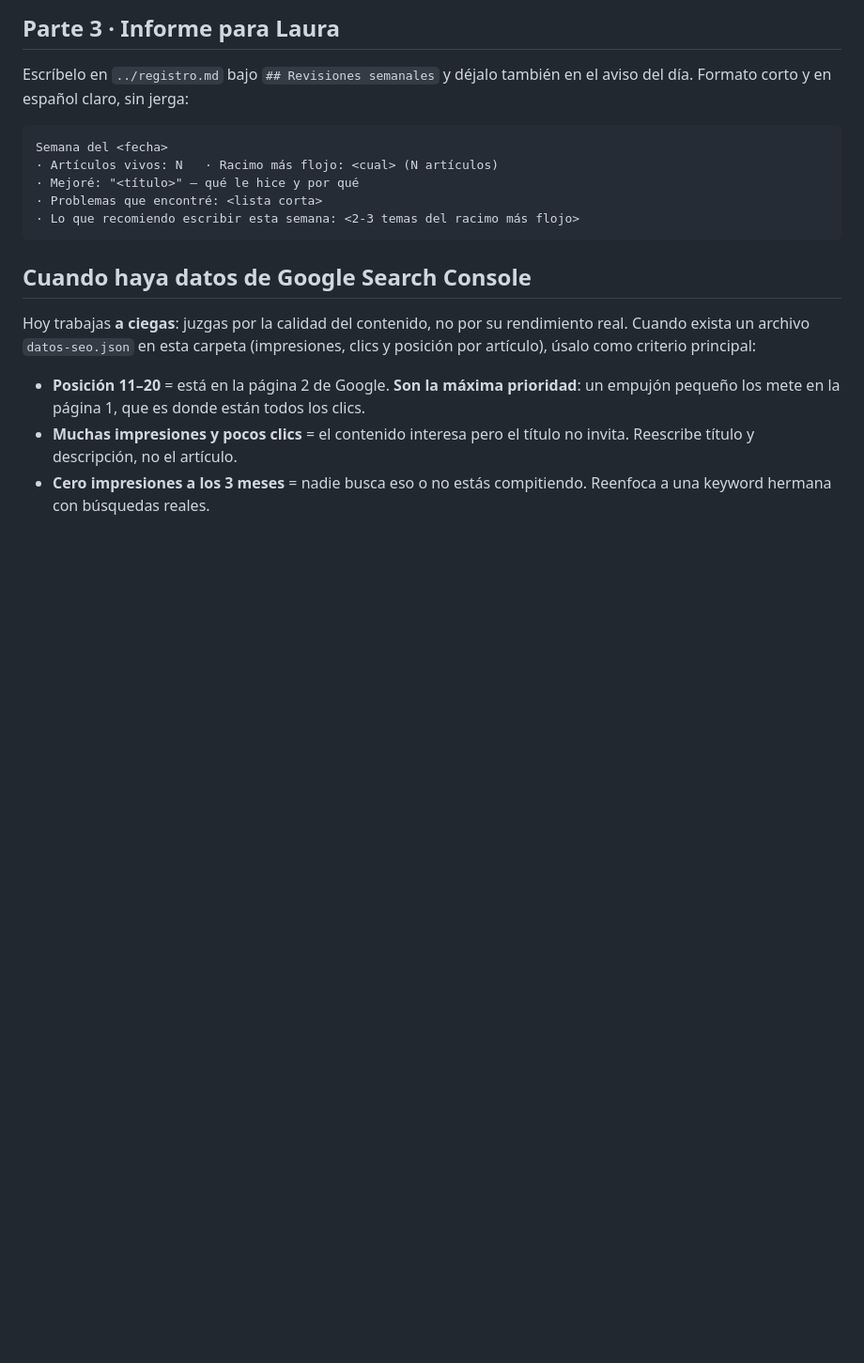
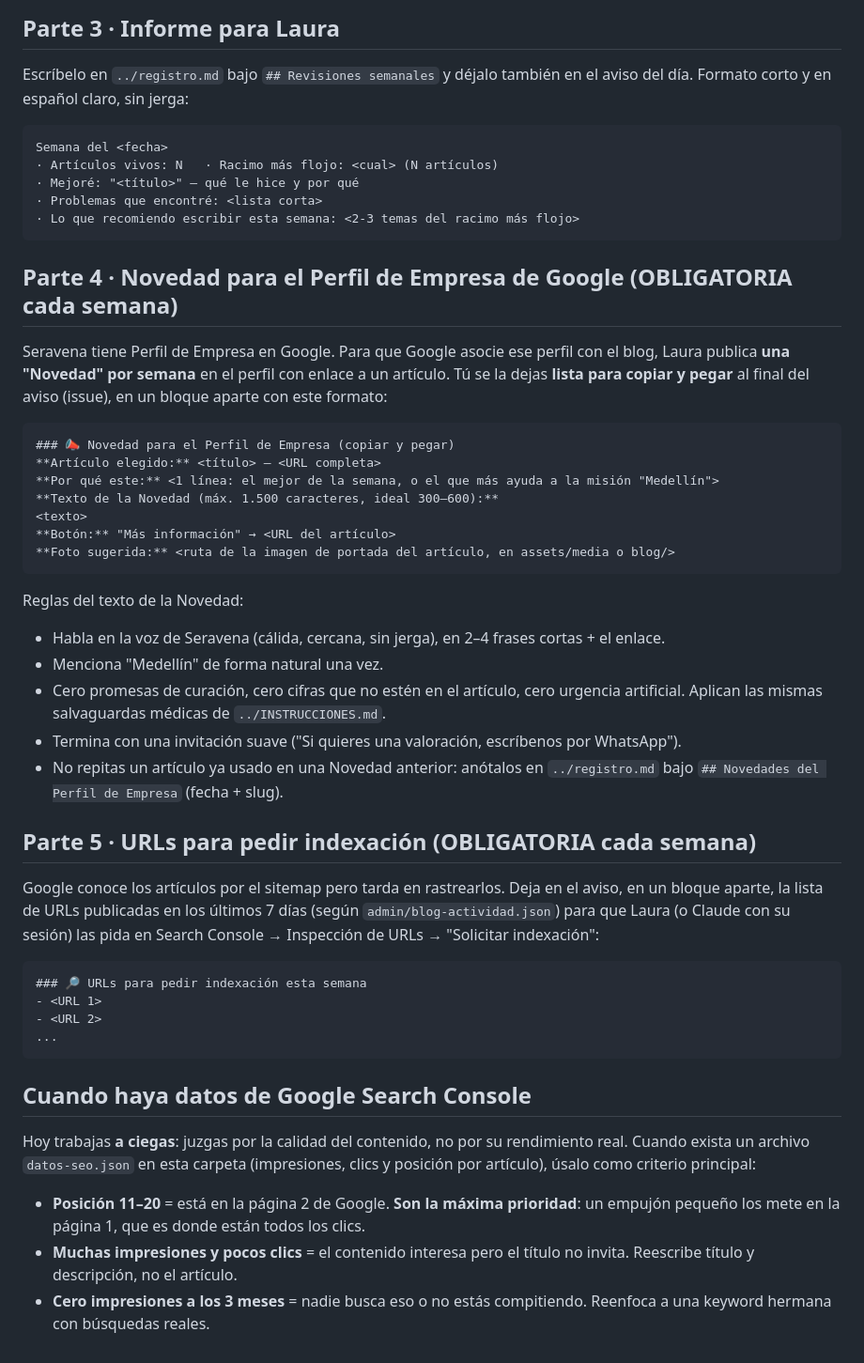
Before and after one commit to lauramesaz/SERAVENA, a Markdown page: _agente-blog/agentes/6-analista-rendimiento.md, the part around the change. Shown at 94% size. GitHub-like rendering; blank space fills up the shorter version.

Commit message:
analista: cada semana deja la Novedad del Perfil de Empresa lista y las URLs para indexar
Co-Authored-By: Claude Fable 5.1 <noreply@anthropic.com>

````diff
--- a/_agente-blog/agentes/6-analista-rendimiento.md
+++ b/_agente-blog/agentes/6-analista-rendimiento.md
@@ -60,6 +60,45 @@ Semana del <fecha>
 · Lo que recomiendo escribir esta semana: <2-3 temas del racimo más flojo>
 ```
 
+## Parte 4 · Novedad para el Perfil de Empresa de Google (OBLIGATORIA cada semana)
+
+Seravena tiene Perfil de Empresa en Google. Para que Google asocie ese perfil con el blog,
+Laura publica **una "Novedad" por semana** en el perfil con enlace a un artículo. Tú se la dejas
+**lista para copiar y pegar** al final del aviso (issue), en un bloque aparte con este formato:
+
+```
+### 📣 Novedad para el Perfil de Empresa (copiar y pegar)
+**Artículo elegido:** <título> — <URL completa>
+**Por qué este:** <1 línea: el mejor de la semana, o el que más ayuda a la misión "Medellín">
+**Texto de la Novedad (máx. 1.500 caracteres, ideal 300–600):**
+<texto>
+**Botón:** "Más información" → <URL del artículo>
+**Foto sugerida:** <ruta de la imagen de portada del artículo, en assets/media o blog/>
+```
+
+Reglas del texto de la Novedad:
+- Habla en la voz de Seravena (cálida, cercana, sin jerga), en 2–4 frases cortas + el enlace.
+- Menciona "Medellín" de forma natural una vez.
+- Cero promesas de curación, cero cifras que no estén en el artículo, cero urgencia artificial.
+  Aplican las mismas salvaguardas médicas de `../INSTRUCCIONES.md`.
+- Termina con una invitación suave ("Si quieres una valoración, escríbenos por WhatsApp").
+- No repitas un artículo ya usado en una Novedad anterior: anótalos en `../registro.md` bajo
+  `## Novedades del Perfil de Empresa` (fecha + slug).
+
+## Parte 5 · URLs para pedir indexación (OBLIGATORIA cada semana)
+
+Google conoce los artículos por el sitemap pero tarda en rastrearlos. Deja en el aviso, en un
+bloque aparte, la lista de URLs publicadas en los últimos 7 días (según `admin/blog-actividad.json`)
+para que Laura (o Claude con su sesión) las pida en Search Console → Inspección de URLs →
+"Solicitar indexación":
+
+```
+### 🔎 URLs para pedir indexación esta semana
+- <URL 1>
+- <URL 2>
+...
+```
+
 ## Cuando haya datos de Google Search Console
 
 Hoy trabajas **a ciegas**: juzgas por la calidad del contenido, no por su rendimiento real.
````
Also changed, not shown: _agente-blog/registro.md (+6 -0 lines).
